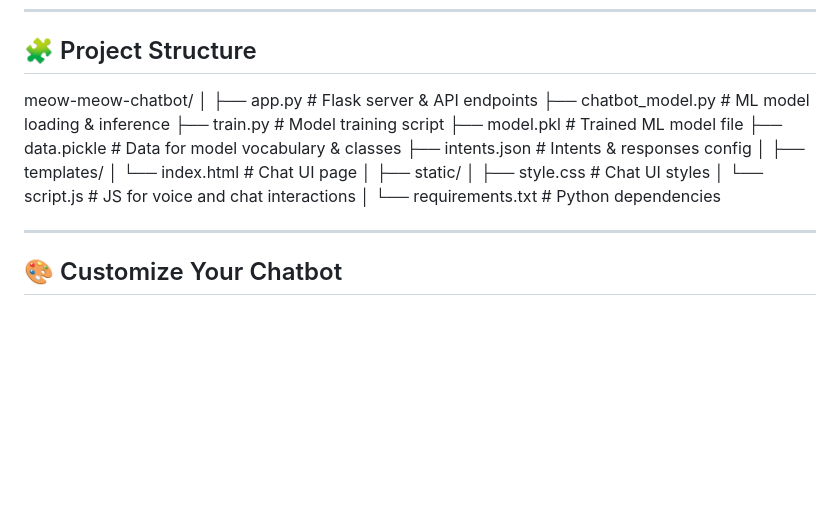
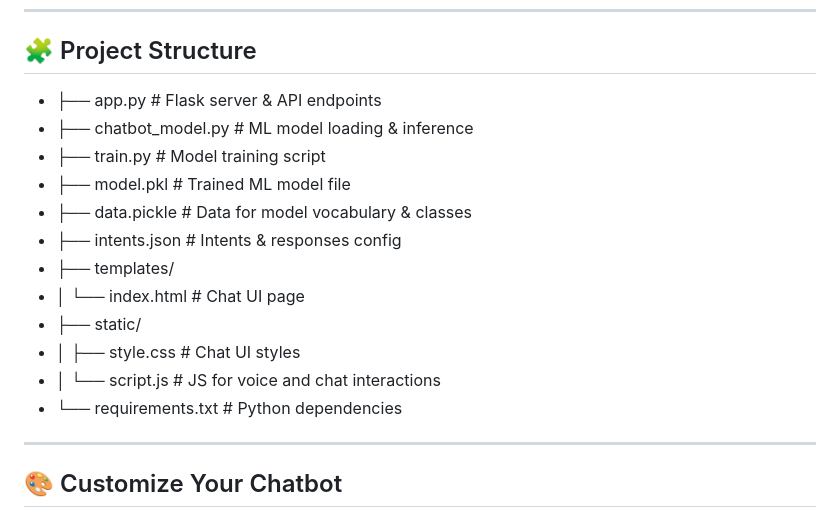
Before and after one commit to sagar-sandesh/Chatbot, a Markdown page: README.md, the part around the change. Drawn GitHub-style; blank space fills up the shorter version.

```diff
--- a/README.md
+++ b/README.md
@@ -71,24 +71,18 @@ python app.py
 ----
 
 ## 🧩 Project Structure
-
-meow-meow-chatbot/
-│
-├── app.py                # Flask server & API endpoints
-├── chatbot_model.py      # ML model loading & inference
-├── train.py              # Model training script
-├── model.pkl             # Trained ML model file
-├── data.pickle           # Data for model vocabulary & classes
-├── intents.json          # Intents & responses config
-│
-├── templates/
-│   └── index.html        # Chat UI page
-│
-├── static/
-│   ├── style.css         # Chat UI styles
-│   └── script.js         # JS for voice and chat interactions
-│
-└── requirements.txt      # Python dependencies
+- ├── app.py                # Flask server & API endpoints
+- ├── chatbot_model.py      # ML model loading & inference
+- ├── train.py              # Model training script
+- ├── model.pkl             # Trained ML model file
+- ├── data.pickle           # Data for model vocabulary & classes
+- ├── intents.json          # Intents & responses config
+- ├── templates/
+- │   └── index.html        # Chat UI page
+- ├── static/
+- │   ├── style.css         # Chat UI styles
+- │   └── script.js         # JS for voice and chat interactions
+- └── requirements.txt      # Python dependencies
 
 ----
 
```
